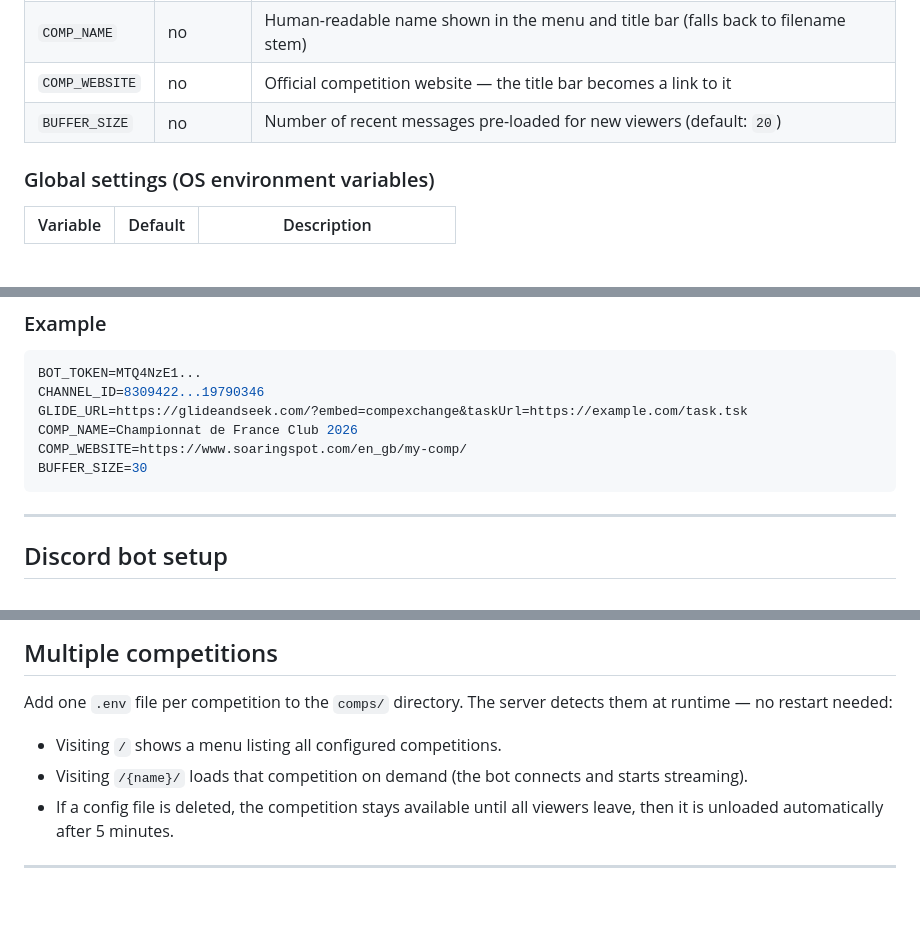
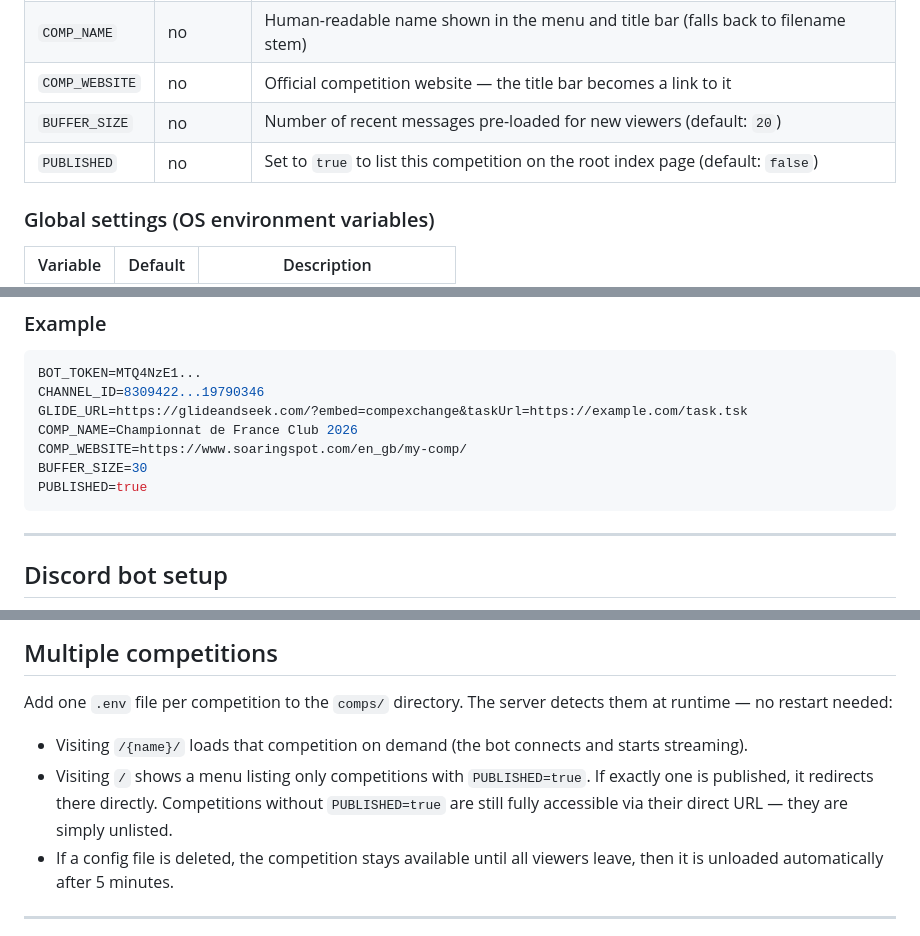
Before and after one commit to snip/compExchange, a Markdown page: README.md, 3 parts joined by grey strips. GitHub-like rendering; blank space fills up the shorter version.

Commit message:
Update README.md to clarify competition visibility with PUBLISHED setting and adjust competition listing behavior on the root index page.

````diff
--- a/README.md
+++ b/README.md
@@ -72,6 +72,7 @@ comps/
 | `COMP_NAME` | no | Human-readable name shown in the menu and title bar (falls back to filename stem) |
 | `COMP_WEBSITE` | no | Official competition website — the title bar becomes a link to it |
 | `BUFFER_SIZE` | no | Number of recent messages pre-loaded for new viewers (default: `20`) |
+| `PUBLISHED` | no | Set to `true` to list this competition on the root index page (default: `false`) |
 
 ### Global settings (OS environment variables)
 
@@ -88,6 +89,7 @@ GLIDE_URL=https://glideandseek.com/?embed=compexchange&taskUrl=https://example.c
 COMP_NAME=Championnat de France Club 2026
 COMP_WEBSITE=https://www.soaringspot.com/en_gb/my-comp/
 BUFFER_SIZE=30
+PUBLISHED=true
 ```
 
 ---
@@ -112,8 +114,8 @@ BUFFER_SIZE=30
 Add one `.env` file per competition to the `comps/` directory.
 The server detects them at runtime — no restart needed:
 
-- Visiting `/` shows a menu listing all configured competitions.
 - Visiting `/{name}/` loads that competition on demand (the bot connects and starts streaming).
+- Visiting `/` shows a menu listing only competitions with `PUBLISHED=true`. If exactly one is published, it redirects there directly. Competitions without `PUBLISHED=true` are still fully accessible via their direct URL — they are simply unlisted.
 - If a config file is deleted, the competition stays available until all viewers leave, then it is unloaded automatically after 5 minutes.
 
 ---
````
Also changed, not shown: other parts of README.md (+0 -1 lines).
